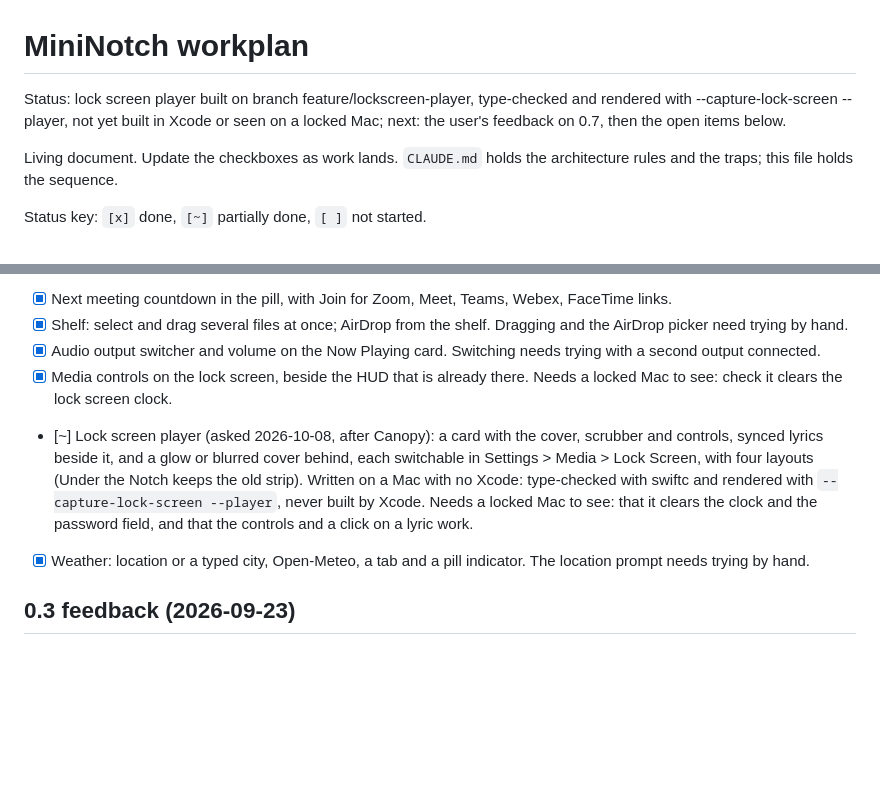
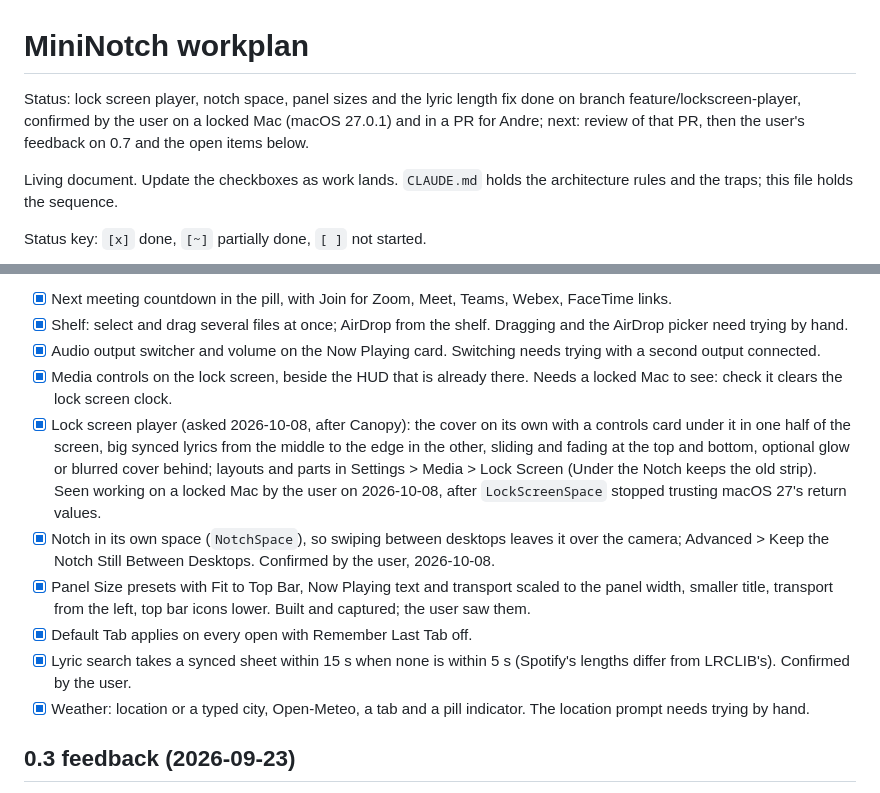
Before and after one commit to andrefongkc-cyber/mininotch, a Markdown page: WORKPLAN.md, 2 parts joined by grey strips. Drawn GitHub-style; blank space fills up the shorter version.

Commit message:
Workplan: the lock screen player and the rest of this branch, as confirmed
Co-Authored-By: Claude Opus 5.5 <noreply@anthropic.com>

```diff
--- a/WORKPLAN.md
+++ b/WORKPLAN.md
@@ -1,6 +1,6 @@
 # MiniNotch workplan
 
-Status: lock screen player built on branch feature/lockscreen-player, type-checked and rendered with --capture-lock-screen --player, not yet built in Xcode or seen on a locked Mac; next: the user's feedback on 0.7, then the open items below.
+Status: lock screen player, notch space, panel sizes and the lyric length fix done on branch feature/lockscreen-player, confirmed by the user on a locked Mac (macOS 27.0.1) and in a PR for Andre; next: review of that PR, then the user's feedback on 0.7 and the open items below.
 
 Living document. Update the checkboxes as work lands. `CLAUDE.md` holds the architecture
 rules and the traps; this file holds the sequence.
@@ -266,7 +266,11 @@ Sparkle was asked about and deferred ("not now"); it is free (MIT) and needs no
 - [x] Shelf: select and drag several files at once; AirDrop from the shelf. Dragging and the AirDrop picker need trying by hand.
 - [x] Audio output switcher and volume on the Now Playing card. Switching needs trying with a second output connected.
 - [x] Media controls on the lock screen, beside the HUD that is already there. Needs a locked Mac to see: check it clears the lock screen clock.
-- [~] Lock screen player (asked 2026-10-08, after Canopy): a card with the cover, scrubber and controls, synced lyrics beside it, and a glow or blurred cover behind, each switchable in Settings > Media > Lock Screen, with four layouts (Under the Notch keeps the old strip). Written on a Mac with no Xcode: type-checked with swiftc and rendered with `--capture-lock-screen --player`, never built by Xcode. Needs a locked Mac to see: that it clears the clock and the password field, and that the controls and a click on a lyric work.
+- [x] Lock screen player (asked 2026-10-08, after Canopy): the cover on its own with a controls card under it in one half of the screen, big synced lyrics from the middle to the edge in the other, sliding and fading at the top and bottom, optional glow or blurred cover behind; layouts and parts in Settings > Media > Lock Screen (Under the Notch keeps the old strip). Seen working on a locked Mac by the user on 2026-10-08, after `LockScreenSpace` stopped trusting macOS 27's return values.
+- [x] Notch in its own space (`NotchSpace`), so swiping between desktops leaves it over the camera; Advanced > Keep the Notch Still Between Desktops. Confirmed by the user, 2026-10-08.
+- [x] Panel Size presets with Fit to Top Bar, Now Playing text and transport scaled to the panel width, smaller title, transport from the left, top bar icons lower. Built and captured; the user saw them.
+- [x] Default Tab applies on every open with Remember Last Tab off.
+- [x] Lyric search takes a synced sheet within 15 s when none is within 5 s (Spotify's lengths differ from LRCLIB's). Confirmed by the user.
 - [x] Weather: location or a typed city, Open-Meteo, a tab and a pill indicator. The location prompt needs trying by hand.
 
 ## 0.3 feedback (2026-09-23)
```
